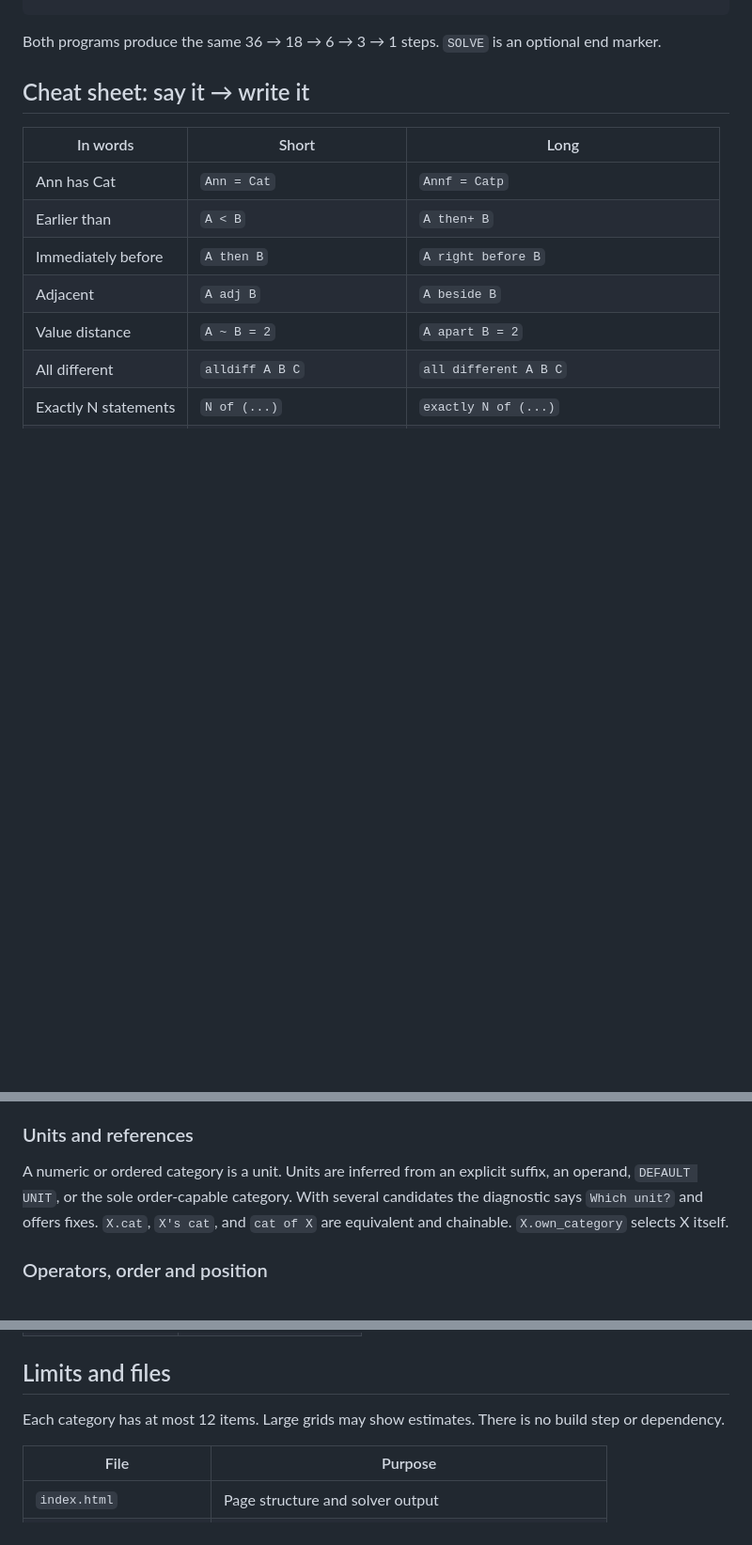
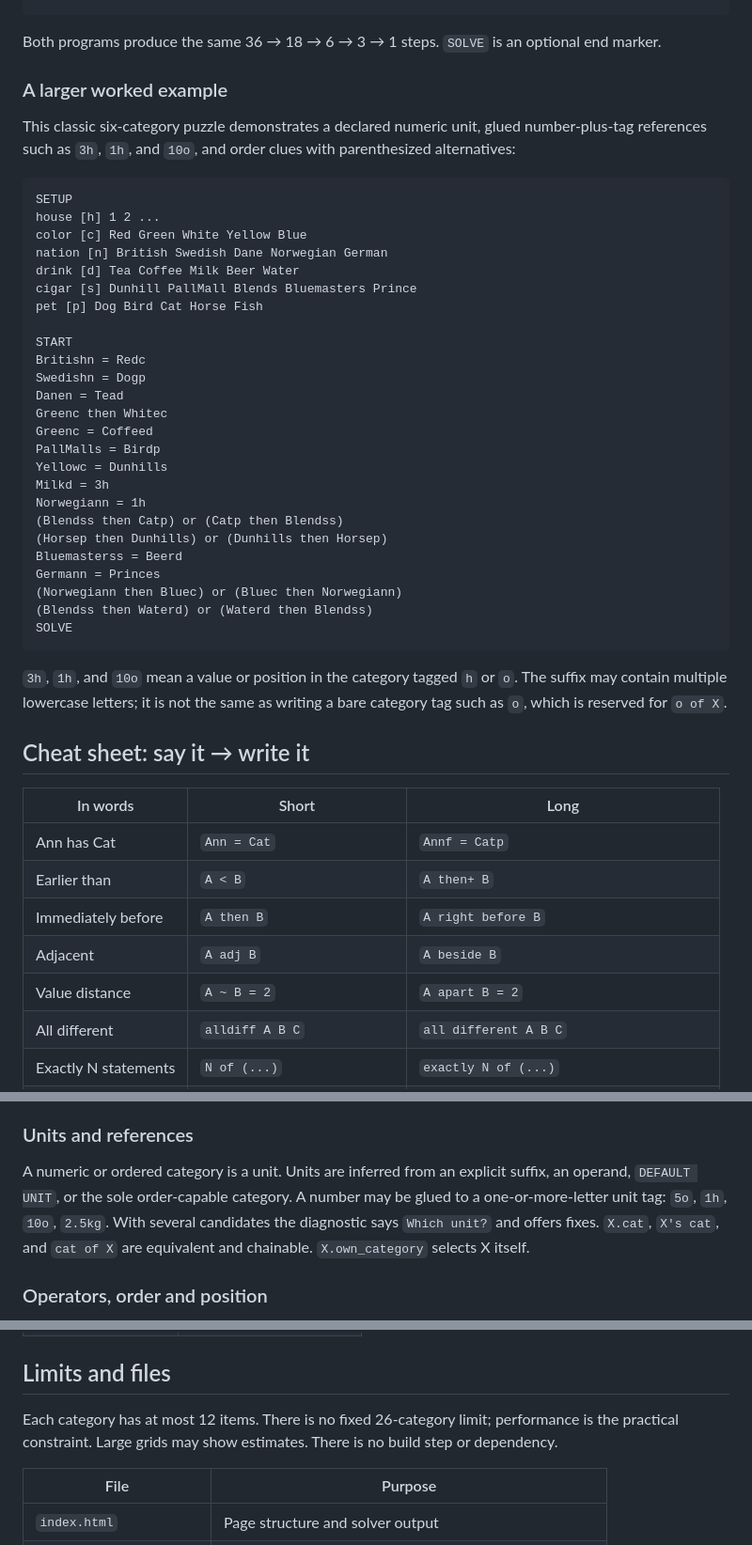
Before and after one commit to c-poramet/GridPuzzleSolver, a Markdown page: README.md, 3 parts joined by grey strips. Shown at 94% size. Rendered like a GitHub page; blank space fills up the shorter version.

````diff
--- a/README.md
+++ b/README.md
@@ -40,6 +40,44 @@ Cyf = Dogp
 ```
 
 Both programs produce the same 36 → 18 → 6 → 3 → 1 steps. `SOLVE` is an optional end marker.
+
+### A larger worked example
+
+This classic six-category puzzle demonstrates a declared numeric unit, glued
+number-plus-tag references such as `3h`, `1h`, and `10o`, and order clues with
+parenthesized alternatives:
+
+```
+SETUP
+house [h] 1 2 ...
+color [c] Red Green White Yellow Blue
+nation [n] British Swedish Dane Norwegian German
+drink [d] Tea Coffee Milk Beer Water
+cigar [s] Dunhill PallMall Blends Bluemasters Prince
+pet [p] Dog Bird Cat Horse Fish
+
+START
+Britishn = Redc
+Swedishn = Dogp
+Danen = Tead
+Greenc then Whitec
+Greenc = Coffeed
+PallMalls = Birdp
+Yellowc = Dunhills
+Milkd = 3h
+Norwegiann = 1h
+(Blendss then Catp) or (Catp then Blendss)
+(Horsep then Dunhills) or (Dunhills then Horsep)
+Bluemasterss = Beerd
+Germann = Princes
+(Norwegiann then Bluec) or (Bluec then Norwegiann)
+(Blendss then Waterd) or (Waterd then Blendss)
+SOLVE
+```
+
+`3h`, `1h`, and `10o` mean a value or position in the category tagged `h` or
+`o`. The suffix may contain multiple lowercase letters; it is not the same as
+writing a bare category tag such as `o`, which is reserved for `o of X`.
 
 ## Cheat sheet: say it → write it
 
@@ -91,7 +129,12 @@ Use quotes for spaces and punctuation: `"Mrs Brown"`. Slash-separated aliases di
 
 ### Units and references
 
-A numeric or ordered category is a unit. Units are inferred from an explicit suffix, an operand, `DEFAULT UNIT`, or the sole order-capable category. With several candidates the diagnostic says `Which unit?` and offers fixes. `X.cat`, `X's cat`, and `cat of X` are equivalent and chainable. `X.own_category` selects X itself.
+A numeric or ordered category is a unit. Units are inferred from an explicit
+suffix, an operand, `DEFAULT UNIT`, or the sole order-capable category. A
+number may be glued to a one-or-more-letter unit tag: `5o`, `1h`, `10o`,
+`2.5kg`. With several candidates the diagnostic says `Which unit?` and offers
+fixes. `X.cat`, `X's cat`, and `cat of X` are equivalent and chainable.
+`X.own_category` selects X itself.
 
 ### Operators, order and position
 
@@ -147,7 +190,9 @@ Every diagnostic includes its source line. Solver errors remain authoritative; t
 
 ## Limits and files
 
-Each category has at most 12 items. Large grids may show estimates. There is no build step or dependency.
+Each category has at most 12 items. There is no fixed 26-category limit;
+performance is the practical constraint. Large grids may show estimates. There
+is no build step or dependency.
 
 | File | Purpose |
 |---|---|
````
Also changed, not shown: Clue_to_GSL_PROMPT.md (+67 -29 lines).
